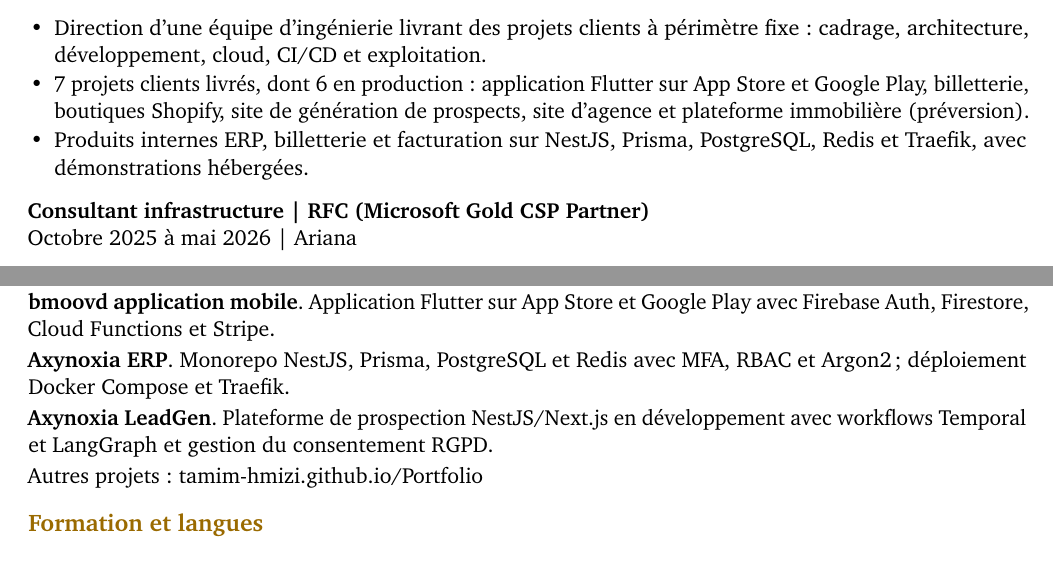
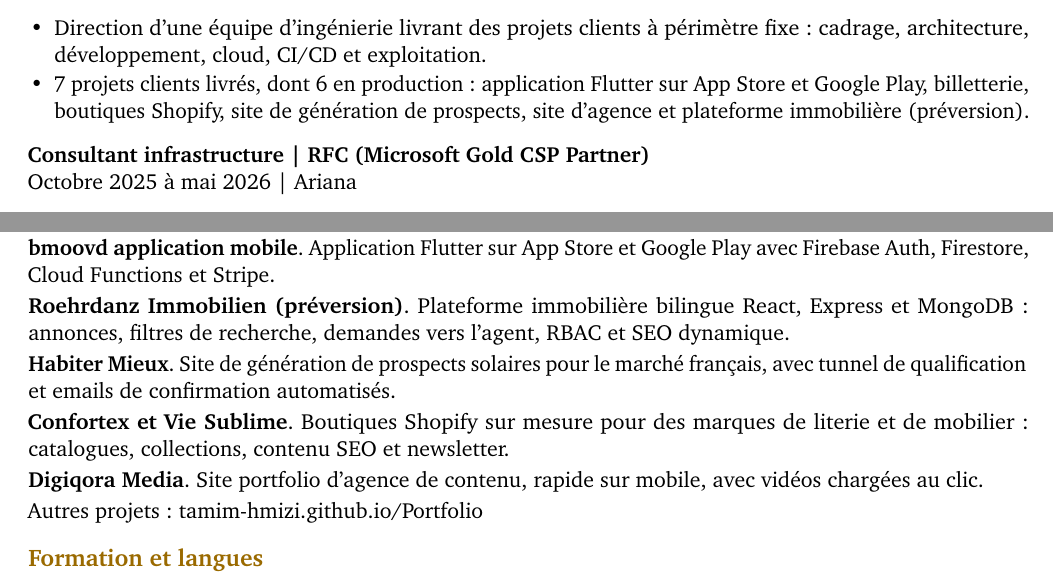
Before and after one commit to tamim-hmizi/Portfolio, a LaTeX CV (documents/cv-fr.tex): two parts of pages 1 and 2 of 2, joined at a grey line, cut so that both start at the same text. Compiled offline with pdfLaTeX.

Commit message:
docs(resume): feature live client projects instead of internal products
Replace Axynoxia ERP and LeadGen with client deliveries: Roehrdanz Immobilien, Habiter Mieux, Confortex, Vie Sublime and Digiqora Media. OMHY is left out while its site is down.

```diff
--- a/documents/cv-fr.tex
+++ b/documents/cv-fr.tex
@@ -45,9 +45,7 @@
 \role{Fondateur et ingénieur logiciel}{Axynoxia}{Janvier 2026 à ce jour | Tunis | \href{https://www.axynoxia.com}{axynoxia.com}}
 \begin{itemize}
 \item Direction d'une équipe d'ingénierie livrant des projets clients à périmètre fixe : cadrage, architecture, développement, cloud, CI/CD et exploitation.
-\item 7 projets clients livrés, dont 6 en production : application Flutter sur App Store et Google Play, billetterie, boutiques Shopify, site de génération de prospects, site d'agence et plateforme immobilière (préversion).
-\item Produits internes ERP, billetterie et facturation sur NestJS, Prisma, PostgreSQL, Redis et Traefik, avec démonstrations hébergées.
-\end{itemize}
+\item 7 projets clients livrés, dont 6 en production : application Flutter sur App Store et Google Play, billetterie, boutiques Shopify, site de génération de prospects, site d'agence et plateforme immobilière (préversion).\end{itemize}
 
 \role{Consultant infrastructure}{RFC (Microsoft Gold CSP Partner)}{Octobre 2025 à mai 2026 | Ariana}
 \begin{itemize}
@@ -79,8 +77,10 @@
 \project{Enterprise Monitoring Platform | Azure Stack Hub}{Exporteurs Python sous Docker interrogeant les API Admin via OAuth2 ; tableaux de bord et alertes Grafana pour régions, stockage, VM et IOPS.}
 \project{\href{https://bmoovd-shop.com}{bmoovd Ticketing}}{Billetterie Next.js 14, tRPC et Prisma avec Stripe, Mollie et PayPal, billets QR signés et contrôle caméra pour les retransmissions de la Coupe du Monde 2026.}
 \project{\href{https://apps.apple.com/de/app/bmoovd/id6736364332}{bmoovd application mobile}}{Application Flutter sur App Store et Google Play avec Firebase Auth, Firestore, Cloud Functions et Stripe.}
-\project{\href{https://erp.products.axynoxia.com}{Axynoxia ERP}}{Monorepo NestJS, Prisma, PostgreSQL et Redis avec MFA, RBAC et Argon2 ; déploiement Docker Compose et Traefik.}
-\project{Axynoxia LeadGen}{Plateforme de prospection NestJS/Next.js en développement avec workflows Temporal et LangGraph et gestion du consentement RGPD.}
+\project{\href{https://rimmobilien-test.de/}{Roehrdanz Immobilien (préversion)}}{Plateforme immobilière bilingue React, Express et MongoDB : annonces, filtres de recherche, demandes vers l'agent, RBAC et SEO dynamique.}
+\project{\href{https://habiter-mieux.info/}{Habiter Mieux}}{Site de génération de prospects solaires pour le marché français, avec tunnel de qualification et emails de confirmation automatisés.}
+\project{\href{https://confortex.shop/}{Confortex} et \href{https://www.viesublime.tn/}{Vie Sublime}}{Boutiques Shopify sur mesure pour des marques de literie et de mobilier : catalogues, collections, contenu SEO et newsletter.}
+\project{Digiqora Media}{Site portfolio d'agence de contenu, rapide sur mobile, avec vidéos chargées au clic.}
 Autres projets : \href{https://tamim-hmizi.github.io/Portfolio/}{tamim-hmizi.github.io/Portfolio}
 
 \section{Formation et langues}
```
Also changed, not shown: documents/resume-en.tex (+5 -5 lines), 3 other files.
